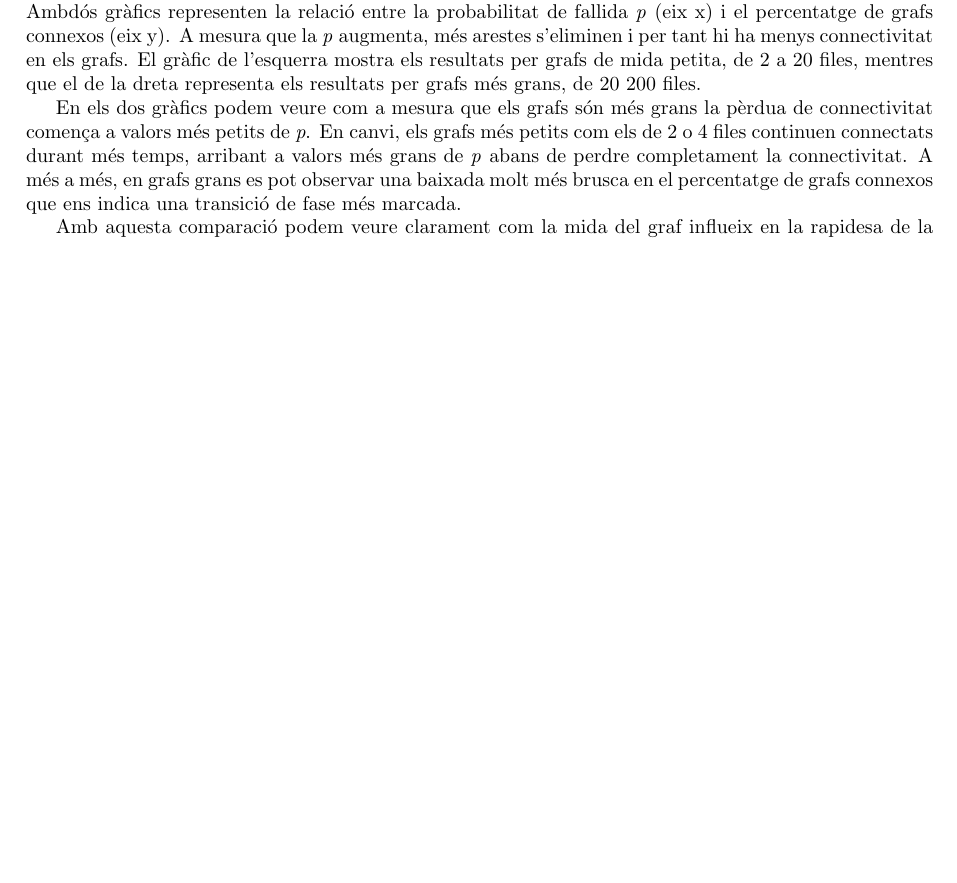
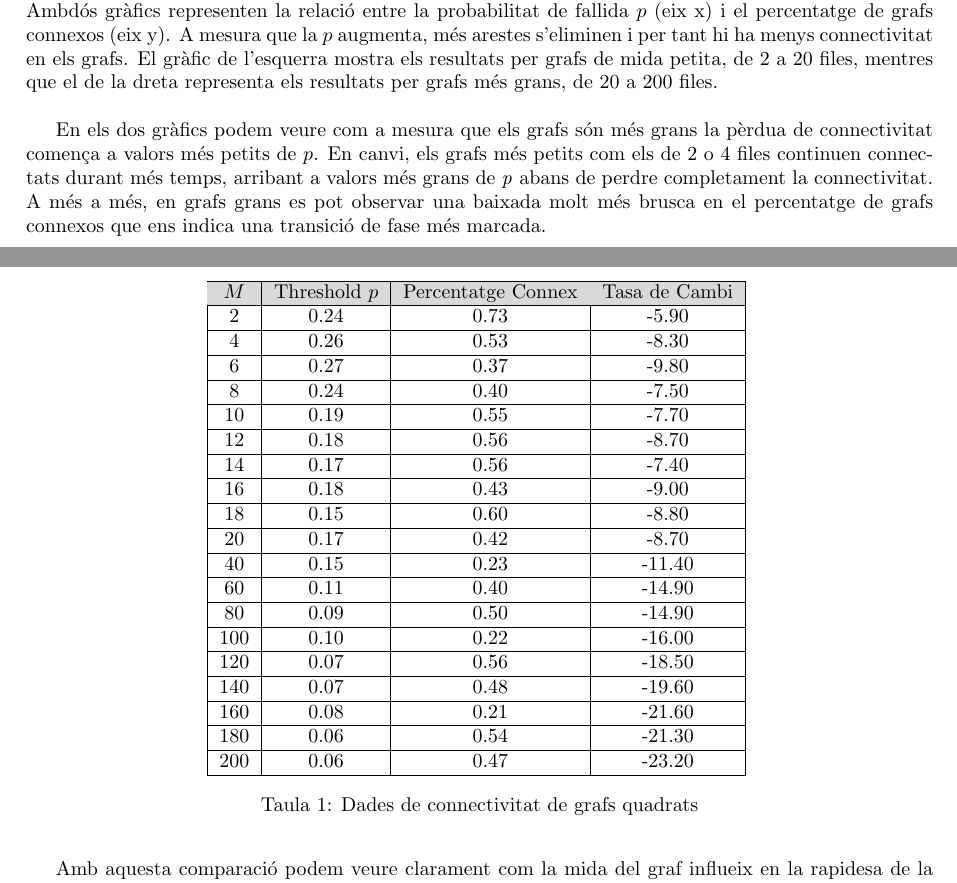
Before and after one commit to Willyllem88/PercolationConnectivity, a LaTeX document (Latex/docu-PercCon.tex): part of page 14 of 20 before the commit and two parts of pages 14 and 15 of 21 after it, the two joined at a grey line, cut so that both start at the same text, the shorter picture padded with empty space. Compiled offline with pdfLaTeX.

Commit message:
Nueva tabla i sección

```diff
--- a/Latex/docu-PercCon.tex
+++ b/Latex/docu-PercCon.tex
@@ -6,6 +6,7 @@
 \graphicspath{{./images/}}
 \usepackage{hyperref}
 \usepackage{float}
+\usepackage[table,xcdraw]{xcolor}
 
 \usepackage{algorithm}
 \floatname{algorithm}{Algorisme} % Cambia "Algorithm" por "Algorisme"
@@ -21,6 +22,7 @@
 \date{\textbf{Curs 2024-25, Quatrimestre de tardor}}
 
 \renewcommand*\contentsname{Continguts}
+\renewcommand{\tablename}{Taula}
 \renewcommand{\figurename}{Figura}
 
 \begin{document}
@@ -410,11 +430,41 @@
 		\label{fig:percolation_edges_square}
 	\end{figure}
 
-	La \textit{Figura 1} mostra una comparació de la percolació per arestes en grafs quadrats de mides diferents. Ambdós gràfics representen la relació entre la probabilitat de fallida \textit{p} (eix x) i el percentatge de grafs connexos (eix y). A mesura que la \textit{p} augmenta, més arestes s'eliminen i per tant hi ha menys connectivitat en els grafs. El gràfic de l'esquerra mostra els resultats per grafs de mida petita, de 2 a 20 files, mentres que el de la dreta representa els resultats per grafs més grans, de 20 200 files.
+	\begin{table}[h]
+		\centering
+		\begin{tabular}{|c|c|c|c|c|c|}
+			\hline
+			\rowcolor{gray!30}
+			$M$ & Threshold $p$ & Percentatge Connex & Tasa de Cambi \\ \hline
+			2 & 0.24 & 0.73 & -5.90 \\ \hline
+			4 & 0.26 & 0.53 & -8.30 \\ \hline
+			6 & 0.27 & 0.37 & -9.80 \\ \hline
+			8 & 0.24 & 0.40 & -7.50 \\ \hline
+			10 & 0.19 & 0.55 & -7.70 \\ \hline
+			12 & 0.18 & 0.56 & -8.70 \\ \hline
+			14 & 0.17 & 0.56 & -7.40 \\ \hline
+			16 & 0.18 & 0.43 & -9.00 \\ \hline
+			18 & 0.15 & 0.60 & -8.80 \\ \hline
+			20 & 0.17 & 0.42 & -8.70 \\ \hline
+			40 & 0.15 & 0.23 & -11.40 \\ \hline
+			60 & 0.11 & 0.40 & -14.90 \\ \hline
+			80 & 0.09 & 0.50 & -14.90 \\ \hline
+			100 & 0.10 & 0.22 & -16.00 \\ \hline
+			120 & 0.07 & 0.56 & -18.50 \\ \hline
+			140 & 0.07 & 0.48 & -19.60 \\ \hline
+			160 & 0.08 & 0.21 & -21.60 \\ \hline
+			180 & 0.06 & 0.54 & -21.30 \\ \hline
+			200 & 0.06 & 0.47 & -23.20 \\ \hline
+		\end{tabular}
+		\caption{Dades de connectivitat de grafs quadrats}
+		\label{tab:conectividad_combinada}
+	\end{table}
 
-	En els dos gràfics podem veure com a mesura que els grafs són més grans la pèrdua de connectivitat comença a valors més petits de \textit{p}. En canvi, els grafs més petits com els de 2 o 4 files continuen connectats durant més temps, arribant a valors més grans de \textit{p} abans de perdre completament la connectivitat. A més a més, en grafs grans es pot observar una baixada molt més brusca en el percentatge de grafs connexos que ens indica una transició de fase més marcada.
+	La \textit{Figura 1} mostra una comparació de la percolació per arestes en grafs quadrats de mides diferents. Ambdós gràfics representen la relació entre la probabilitat de fallida $p$ (eix x) i el percentatge de grafs connexos (eix y). A mesura que la $p$ augmenta, més arestes s'eliminen i per tant hi ha menys connectivitat en els grafs. El gràfic de l'esquerra mostra els resultats per grafs de mida petita, de 2 a 20 files, mentres que el de la dreta representa els resultats per grafs més grans, de 20 a 200 files. \\
 
-	Amb aquesta comparació podem veure clarament com la mida del graf influeix en la rapidesa de la pèrdua de connectivitat i el valor de \textit{p} on hi ha la transició de fase. En grafs petits la transició és més gradual i el valor de probabilitat de fallida que provoca la desconnexió completa és més alt. Per contra, en els grafs grans la pèrdua de connectivitat és molt més abrupta i el valor de \textit{p} que provoca la desconexió total del graf és més petit.
+	En els dos gràfics podem veure com a mesura que els grafs són més grans la pèrdua de connectivitat comença a valors més petits de $p$. En canvi, els grafs més petits com els de 2 o 4 files continuen connectats durant més temps, arribant a valors més grans de \textit{p} abans de perdre completament la connectivitat. A més a més, en grafs grans es pot observar una baixada molt més brusca en el percentatge de grafs connexos que ens indica una transició de fase més marcada. \\
+
+	Amb aquesta comparació podem veure clarament com la mida del graf influeix en la rapidesa de la pèrdua de connectivitat i el valor de $p$ on hi ha la transició de fase. En grafs petits la transició és més gradual i el valor de probabilitat de fallida que provoca la desconnexió completa és més alt. Per contra, en els grafs grans la pèrdua de connectivitat és molt més abrupta i el valor de $p$ que provoca la desconexió total del graf és més petit. \\
 
 
 	\subsubsection{Percolació per nodes}
```
Also changed, not shown: Latex/docu-PercCon.pdf, Latex/docu-PercCon.tex (26 more changed lines).
